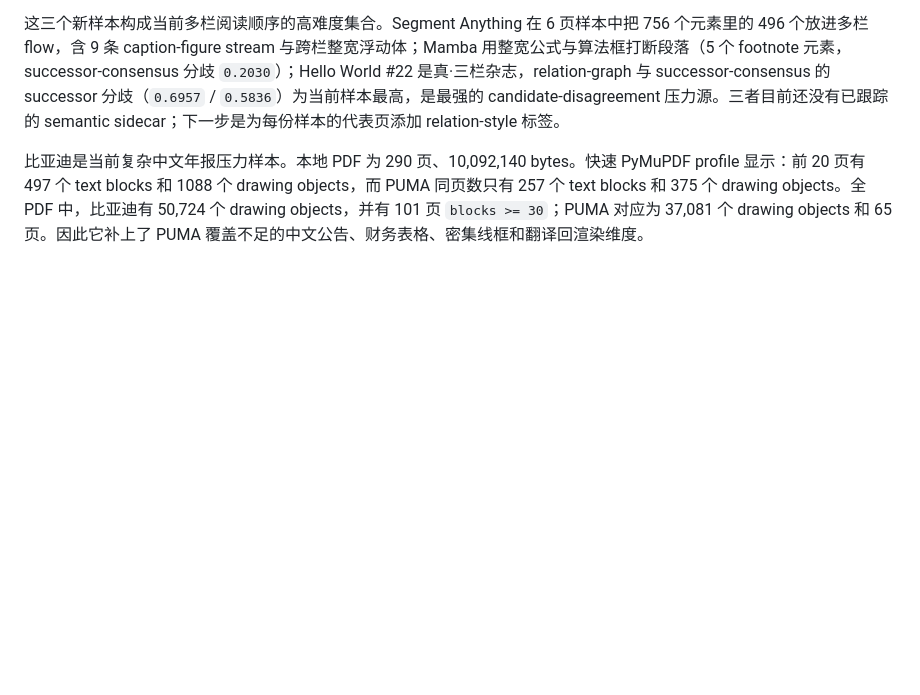
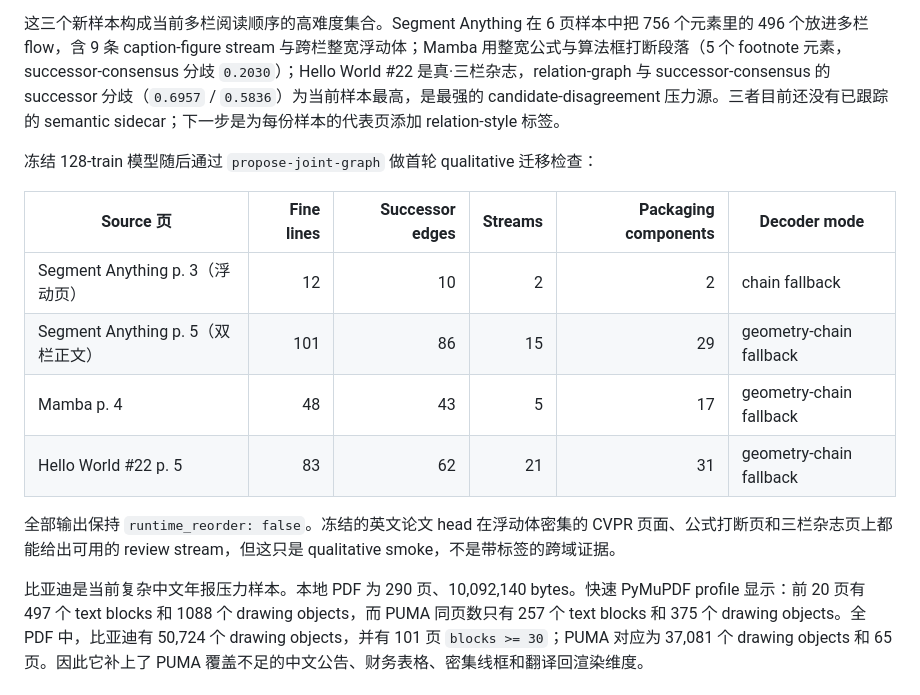
Before and after one commit to followcat/Scriptorium, a Markdown page: docs/external-benchmarks.zh-CN.md, the part around the change. Rendered like a GitHub page; blank space fills up the shorter version.

```diff
--- a/docs/external-benchmarks.zh-CN.md
+++ b/docs/external-benchmarks.zh-CN.md
@@ -253,6 +253,19 @@ Hello World Magazine #22 前 8 页（三栏杂志）：
 JD PNG 直接输入验证了 image source 一等路径。它和 image-only PDF 兼容路径产生相同语义规模：135 个总元素、134 个可编辑 OCR 文本锚点、35 个 grid-island 元素，并且同样因为缺少 semantic sidecar evidence 而保持 high 阅读风险。视觉分数略低，是因为评分路径直接比较 source image visual layer 与 HTML 打印结果，而不是和 image-only PDF rasterization 比较；页数和页面尺寸仍然匹配。当前 benchmark 也会输出 `semantic_layer_driver`，用于区分结构 JSON、OCR JSON、OCR fallback 和 visual-only 图片运行。
 
 这三个新样本构成当前多栏阅读顺序的高难度集合。Segment Anything 在 6 页样本中把 756 个元素里的 496 个放进多栏 flow，含 9 条 caption-figure stream 与跨栏整宽浮动体；Mamba 用整宽公式与算法框打断段落（5 个 footnote 元素，successor-consensus 分歧 `0.2030`）；Hello World #22 是真·三栏杂志，relation-graph 与 successor-consensus 的 successor 分歧（`0.6957` / `0.5836`）为当前样本最高，是最强的 candidate-disagreement 压力源。三者目前还没有已跟踪的 semantic sidecar；下一步是为每份样本的代表页添加 relation-style 标签。
+
+冻结 128-train 模型随后通过 `propose-joint-graph` 做首轮 qualitative 迁移检查：
+
+| Source 页 | Fine lines | Successor edges | Streams | Packaging components | Decoder mode |
+|---|---:|---:|---:|---:|---|
+| Segment Anything p. 3（浮动页） | 12 | 10 | 2 | 2 | chain fallback |
+| Segment Anything p. 5（双栏正文） | 101 | 86 | 15 | 29 | geometry-chain fallback |
+| Mamba p. 4 | 48 | 43 | 5 | 17 | geometry-chain fallback |
+| Hello World #22 p. 5 | 83 | 62 | 21 | 31 | geometry-chain fallback |
+
+全部输出保持 `runtime_reorder: false`。冻结的英文论文 head 在浮动体密集的 CVPR
+页面、公式打断页和三栏杂志页上都能给出可用的 review stream，但这只是
+qualitative smoke，不是带标签的跨域证据。
 
 比亚迪是当前复杂中文年报压力样本。本地 PDF 为 290 页、10,092,140 bytes。快速 PyMuPDF profile 显示：前 20 页有 497 个 text blocks 和 1088 个 drawing objects，而 PUMA 同页数只有 257 个 text blocks 和 375 个 drawing objects。全 PDF 中，比亚迪有 50,724 个 drawing objects，并有 101 页 `blocks >= 30`；PUMA 对应为 37,081 个 drawing objects 和 65 页。因此它补上了 PUMA 覆盖不足的中文公告、财务表格、密集线框和翻译回渲染维度。
 
```
Also changed, not shown: docs/external-benchmarks.md (+14 -0 lines).
